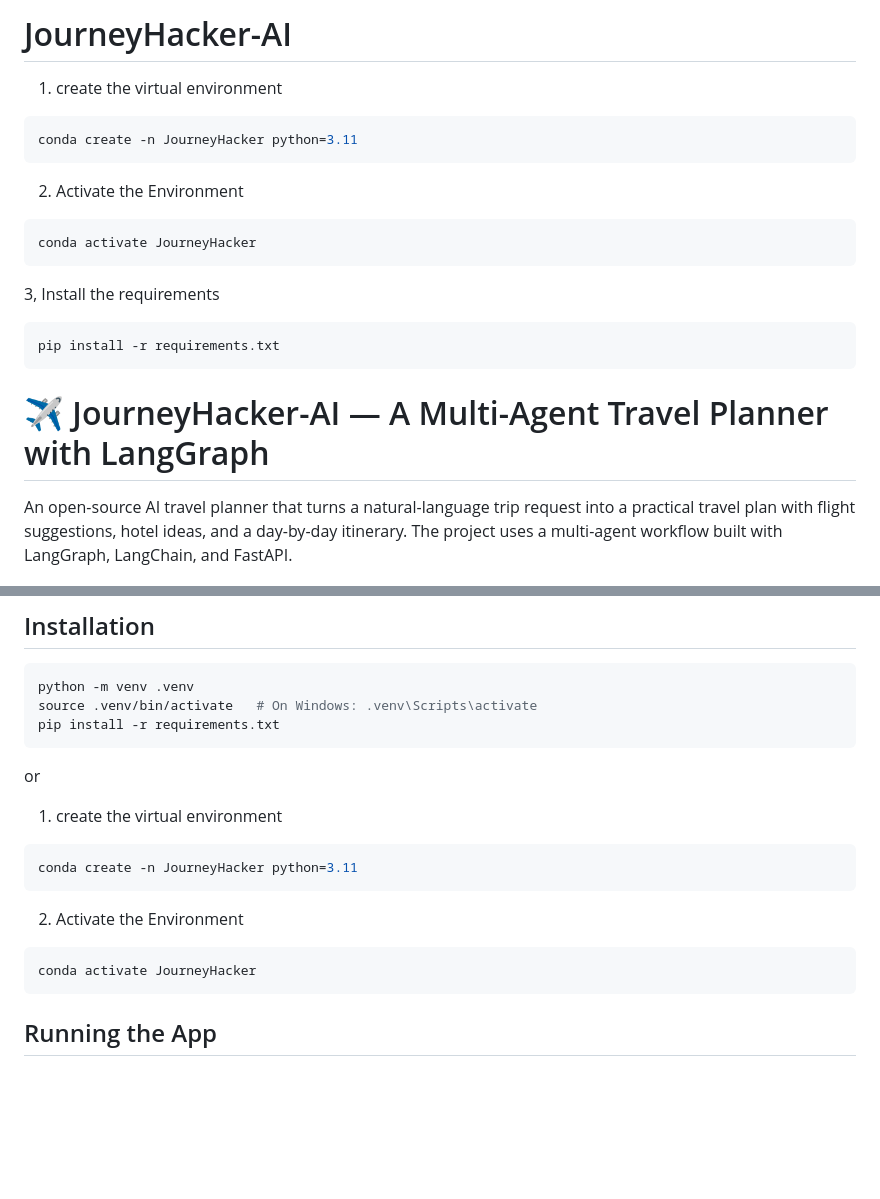
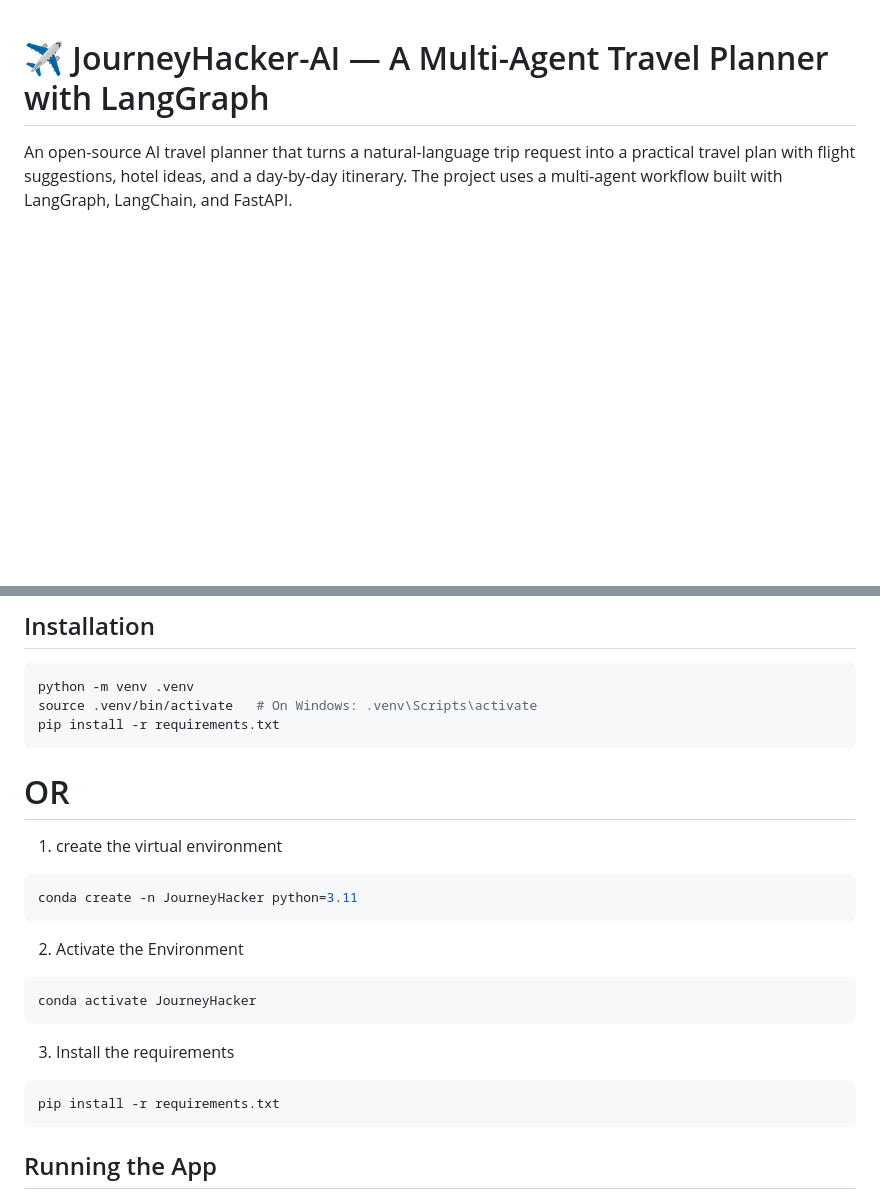
Before and after one commit to ka7788158-png/JourneyHacker-AI, a Markdown page: README.md, 2 parts joined by grey strips. Drawn GitHub-style; blank space fills up the shorter version.

````diff
--- a/README.md
+++ b/README.md
@@ -1,25 +1,3 @@
-# JourneyHacker-AI
-
-1. create the virtual environment
-
-```bash
-conda create -n JourneyHacker python=3.11
-```
-
-2. Activate the Environment
-
-
-```bash
-conda activate JourneyHacker
-```
-
-3, Install the requirements
-
-```bash
-pip install -r requirements.txt
-```
-
-
 # ✈️ JourneyHacker-AI — A Multi-Agent Travel Planner with LangGraph
 
 An open-source AI travel planner that turns a natural-language trip request into a practical travel plan with flight suggestions, hotel ideas, and a day-by-day itinerary. The project uses a multi-agent workflow built with LangGraph, LangChain, and FastAPI.
@@ -101,7 +79,7 @@ pip install -r requirements.txt
 ```
 
 
-or
+# OR
 
 
 1. create the virtual environment
@@ -112,6 +90,12 @@ conda create -n JourneyHacker python=3.11
 2. Activate the Environment
 ```bash
 conda activate JourneyHacker
+```
+
+3. Install the requirements
+
+```bash
+pip install -r requirements.txt
 ```
 
 ## Running the App
````
